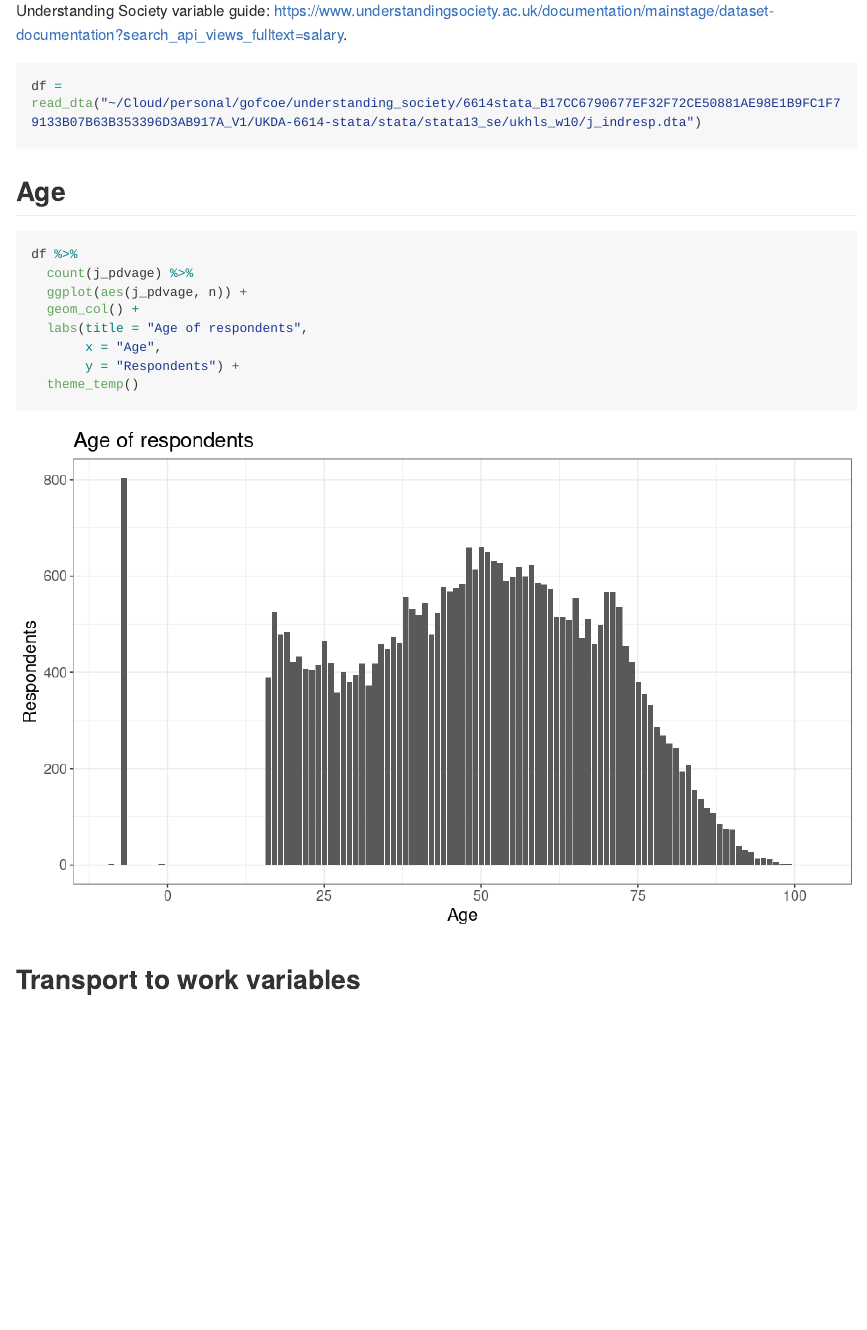
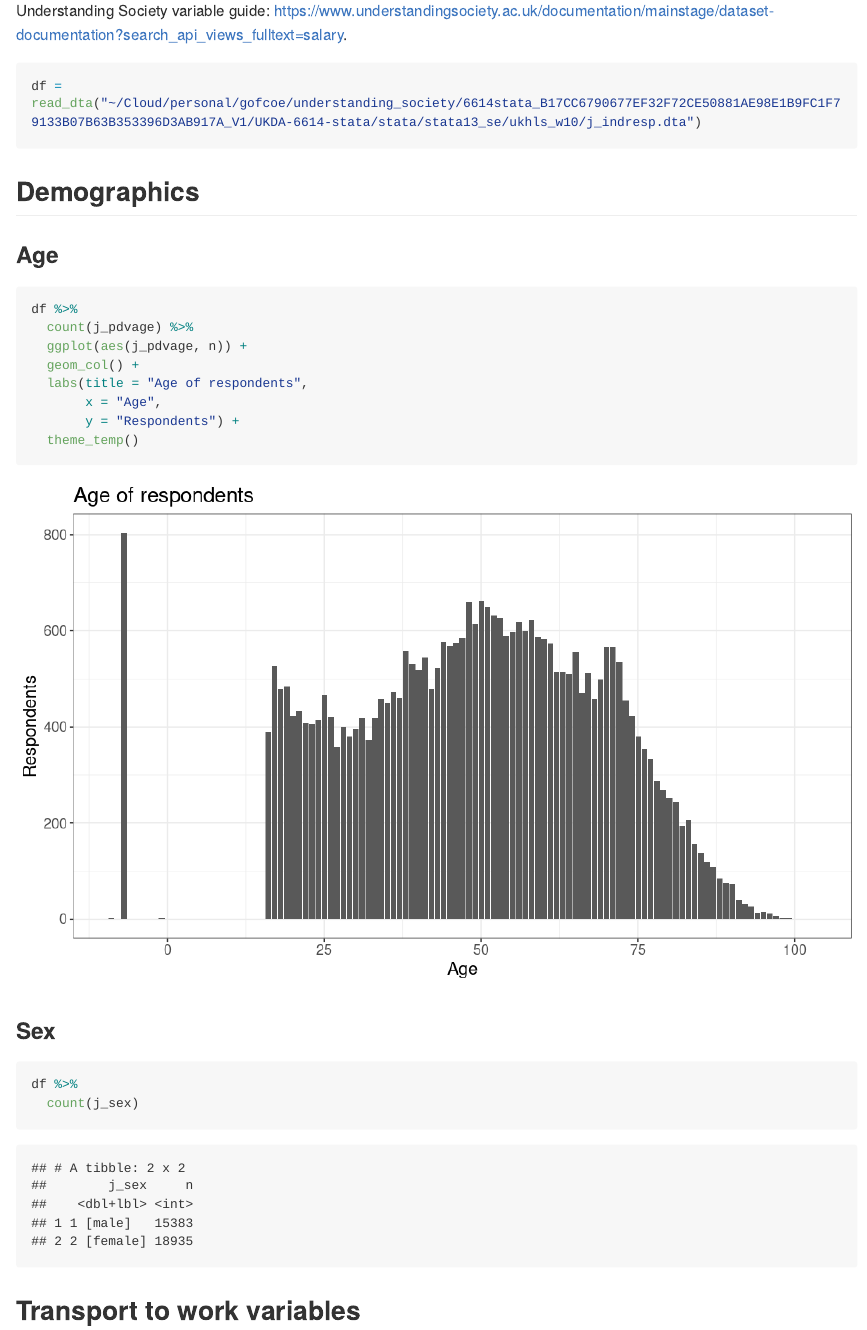
Before and after one commit to mikerspencer/understanding_society_transport, an R Markdown document (transport_explore.Rmd): the page in a window 1100 px wide, from 520 px down. The pictures show the output file transport_explore.md that the author committed with the source, drawn offline in the style of GitHub; long lines of code are wrapped.

Commit message:
sex info

````diff
--- a/transport_explore.Rmd
+++ b/transport_explore.Rmd
@@ -38,7 +38,9 @@ Understanding Society variable guide: <https://www.understandingsociety.ac.uk/do
 df = read_dta("~/Cloud/personal/gofcoe/understanding_society/6614stata_B17CC6790677EF32F72CE50881AE98E1B9FC1F79133B07B63B353396D3AB917A_V1/UKDA-6614-stata/stata/stata13_se/ukhls_w10/j_indresp.dta")
 ```
 
-## Age
+## Demographics
+
+### Age
 
 ```{r age}
 df %>%
@@ -49,6 +51,14 @@ df %>%
        x = "Age",
        y = "Respondents") +
   theme_temp()
+```
+
+
+### Sex
+
+```{r sex}
+df %>%
+  count(j_sex)
 ```
 
 
````
Also changed, not shown: transport_explore.md.
